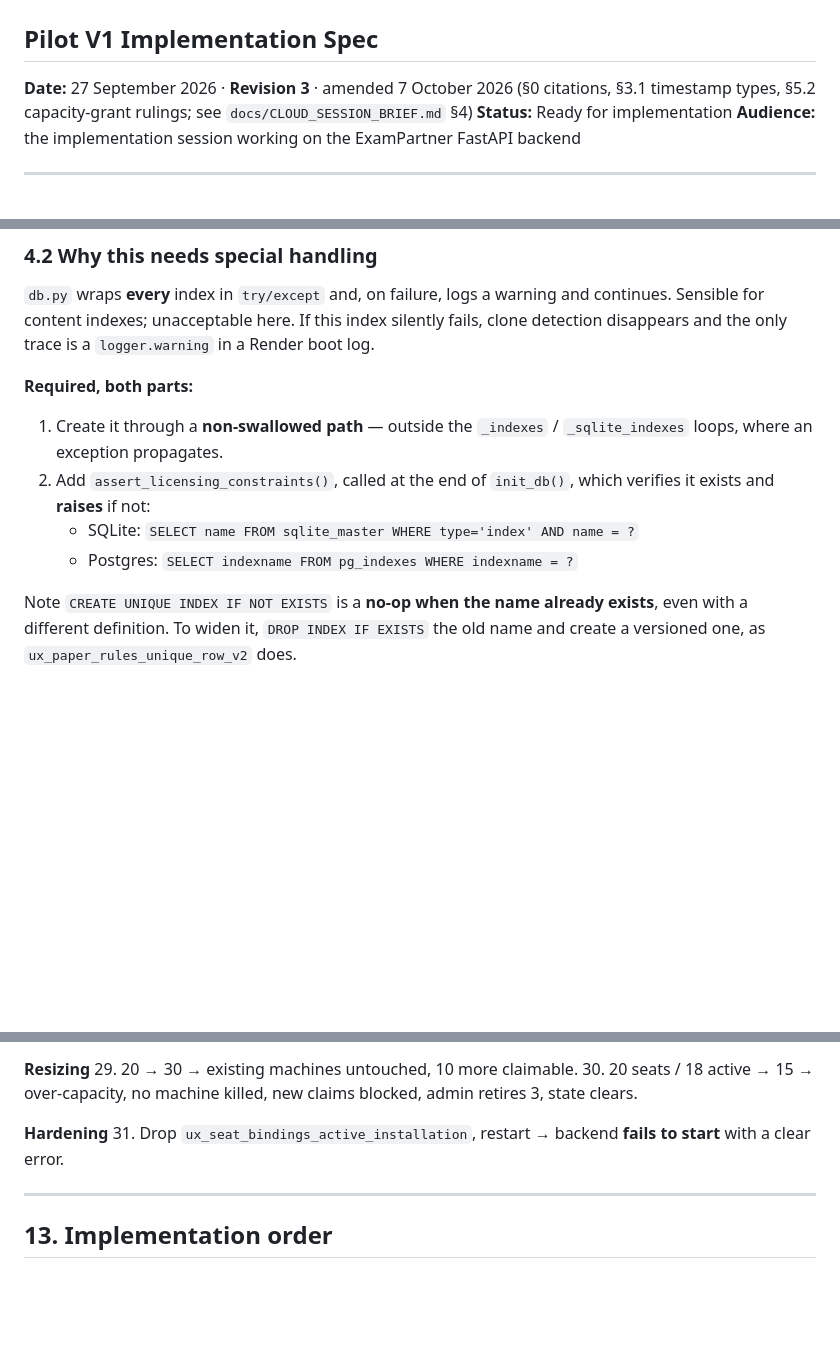
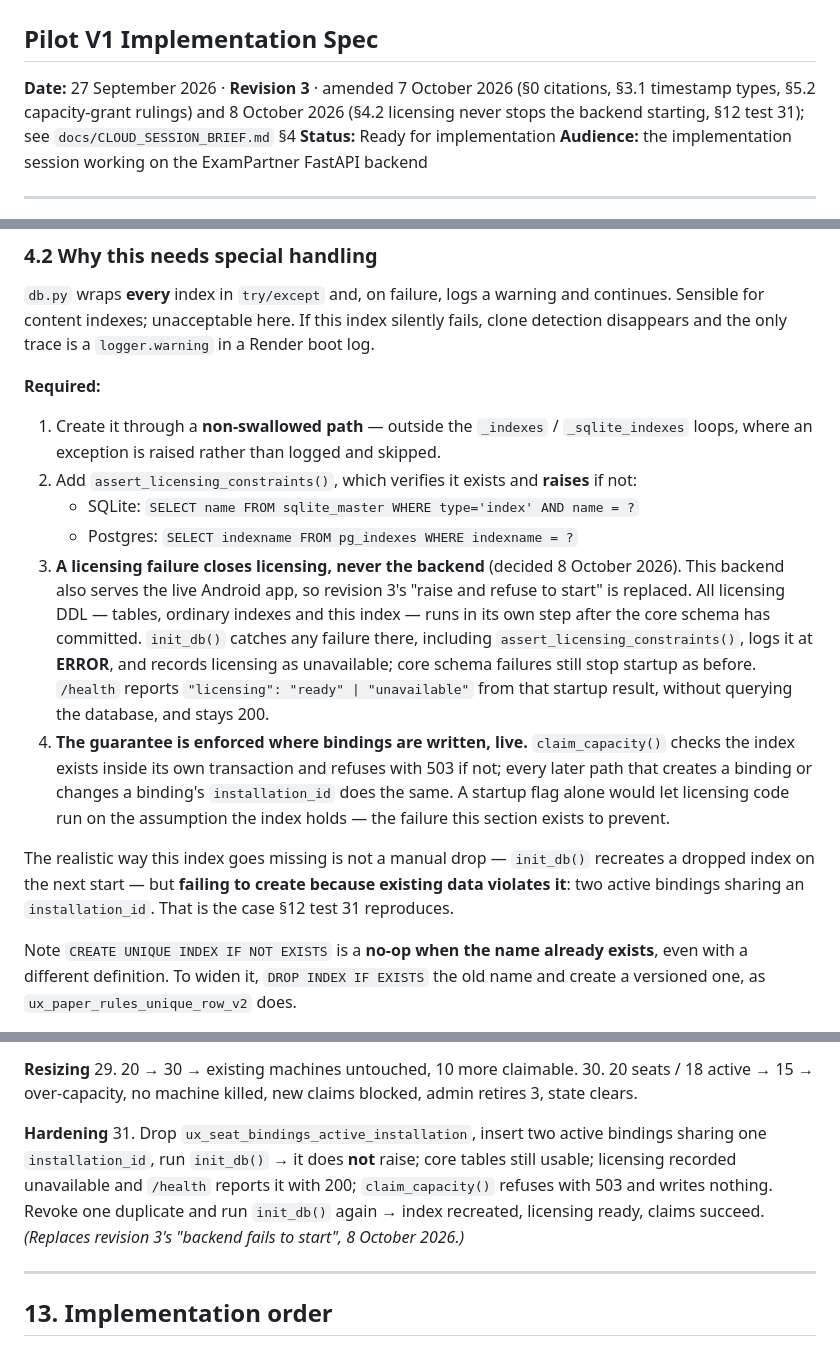
Before and after one commit to nitoni-jim/ExamPartner, a Markdown page: docs/ExamPartner_Windows_SeatPool_PilotV1_Implementation_Spec.md, 3 parts joined by grey strips. Drawn GitHub-style; blank space fills up the shorter version.

```diff
--- a/docs/ExamPartner_Windows_SeatPool_PilotV1_Implementation_Spec.md
+++ b/docs/ExamPartner_Windows_SeatPool_PilotV1_Implementation_Spec.md
@@ -1,7 +1,7 @@
 # ExamPartner Windows — Seat-Pool Licensing
 ## Pilot V1 Implementation Spec
 
-**Date:** 27 September 2026 · **Revision 3** · amended 7 October 2026 (§0 citations, §3.1 timestamp types, §5.2 capacity-grant rulings; see `docs/CLOUD_SESSION_BRIEF.md` §4)
+**Date:** 27 September 2026 · **Revision 3** · amended 7 October 2026 (§0 citations, §3.1 timestamp types, §5.2 capacity-grant rulings) and 8 October 2026 (§4.2 licensing never stops the backend starting, §12 test 31); see `docs/CLOUD_SESSION_BRIEF.md` §4
 **Status:** Ready for implementation
 **Audience:** the implementation session working on the ExamPartner FastAPI backend
 
@@ -248,12 +248,16 @@ CREATE UNIQUE INDEX ux_seat_bindings_active_installation
 
 `db.py` wraps **every** index in `try/except` and, on failure, logs a warning and continues. Sensible for content indexes; unacceptable here. If this index silently fails, clone detection disappears and the only trace is a `logger.warning` in a Render boot log.
 
-**Required, both parts:**
+**Required:**
 
-1. Create it through a **non-swallowed path** — outside the `_indexes` / `_sqlite_indexes` loops, where an exception propagates.
-2. Add `assert_licensing_constraints()`, called at the end of `init_db()`, which verifies it exists and **raises** if not:
+1. Create it through a **non-swallowed path** — outside the `_indexes` / `_sqlite_indexes` loops, where an exception is raised rather than logged and skipped.
+2. Add `assert_licensing_constraints()`, which verifies it exists and **raises** if not:
    - SQLite: `SELECT name FROM sqlite_master WHERE type='index' AND name = ?`
    - Postgres: `SELECT indexname FROM pg_indexes WHERE indexname = ?`
+3. **A licensing failure closes licensing, never the backend** (decided 8 October 2026). This backend also serves the live Android app, so revision 3's "raise and refuse to start" is replaced. All licensing DDL — tables, ordinary indexes and this index — runs in its own step after the core schema has committed. `init_db()` catches any failure there, including `assert_licensing_constraints()`, logs it at **ERROR**, and records licensing as unavailable; core schema failures still stop startup as before. `/health` reports `"licensing": "ready" | "unavailable"` from that startup result, without querying the database, and stays 200.
+4. **The guarantee is enforced where bindings are written, live.** `claim_capacity()` checks the index exists inside its own transaction and refuses with 503 if not; every later path that creates a binding or changes a binding's `installation_id` does the same. A startup flag alone would let licensing code run on the assumption the index holds — the failure this section exists to prevent.
+
+The realistic way this index goes missing is not a manual drop — `init_db()` recreates a dropped index on the next start — but **failing to create because existing data violates it**: two active bindings sharing an `installation_id`. That is the case §12 test 31 reproduces.
 
 Note `CREATE UNIQUE INDEX IF NOT EXISTS` is a **no-op when the name already exists**, even with a different definition. To widen it, `DROP INDEX IF EXISTS` the old name and create a versioned one, as `ux_paper_rules_unique_row_v2` does.
 
@@ -693,7 +697,7 @@ All runnable without waiting real time (§6.3).
 30. 20 seats / 18 active → 15 → over-capacity, no machine killed, new claims blocked, admin retires 3, state clears.
 
 **Hardening**
-31. Drop `ux_seat_bindings_active_installation`, restart → backend **fails to start** with a clear error.
+31. Drop `ux_seat_bindings_active_installation`, insert two active bindings sharing one `installation_id`, run `init_db()` → it does **not** raise; core tables still usable; licensing recorded unavailable and `/health` reports it with 200; `claim_capacity()` refuses with 503 and writes nothing. Revoke one duplicate and run `init_db()` again → index recreated, licensing ready, claims succeed. *(Replaces revision 3's "backend fails to start", 8 October 2026.)*
 
 ---
 
```
Also changed, not shown: docs/CLOUD_SESSION_BRIEF.md (+24 -7 lines), docs/WORKING_MODEL.md (+1 -3 lines).
